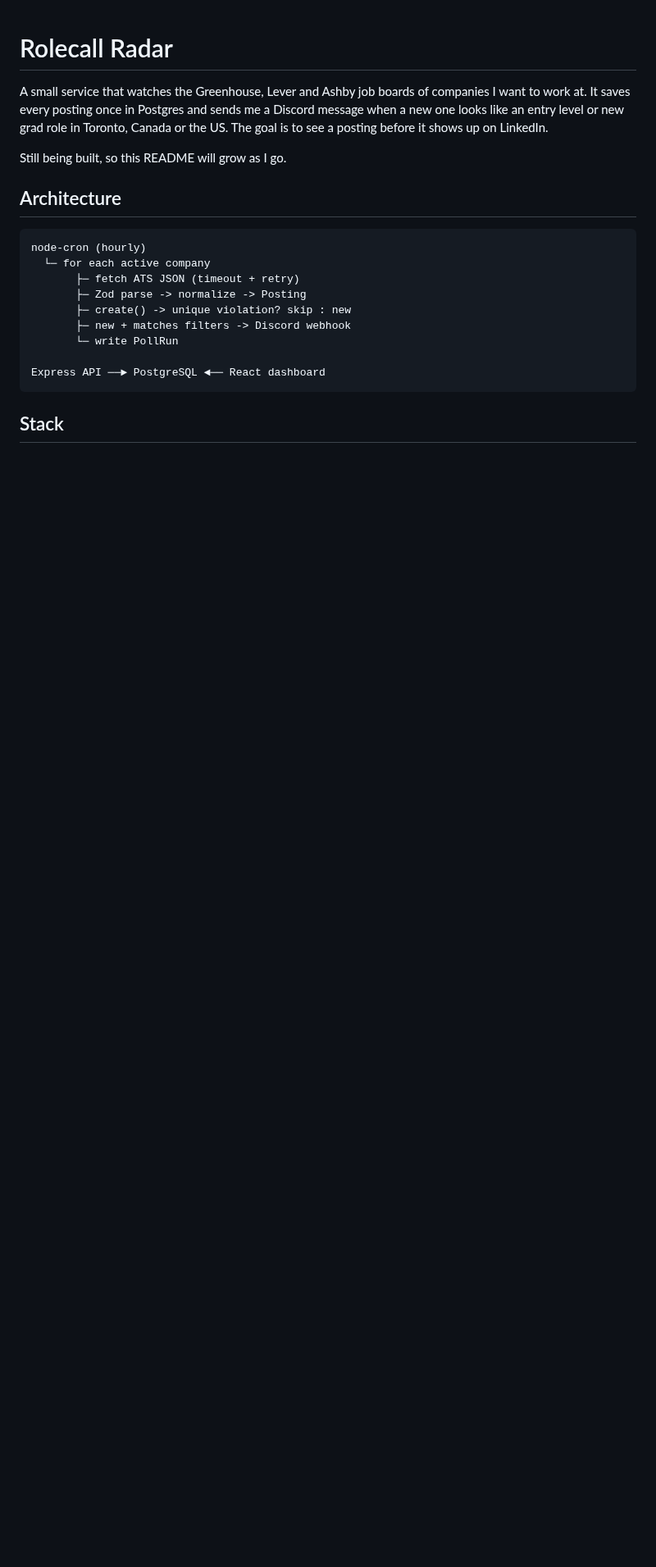
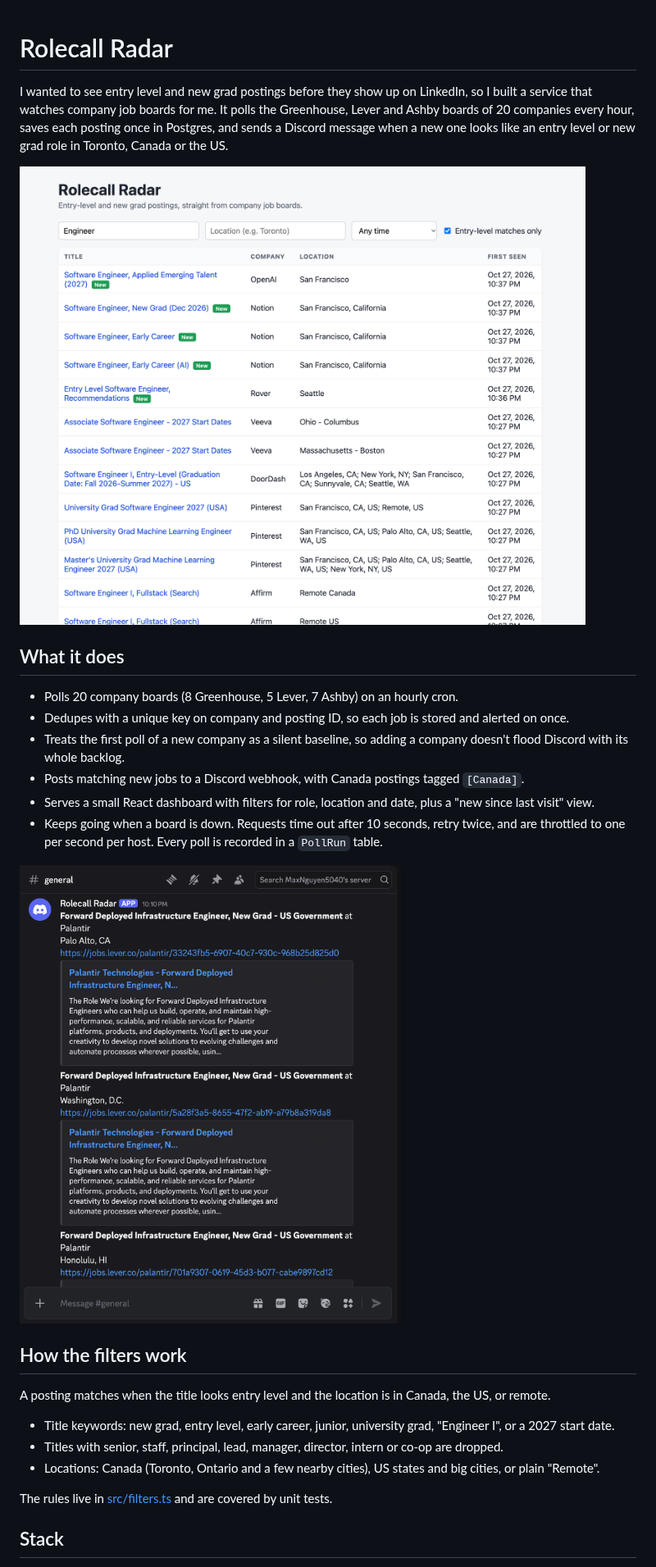
Before and after one commit to MaxNguyen5040/Rolecall-Radar, a Markdown page: README.md, the part around one of its changes. Shown at 82% size. GitHub-like rendering; pictures changed too: docs/dashboard.png (added), docs/discord-alert.png (added); blank space fills up the shorter version.

Commit message:
Rewrite README, add screenshots, stop tracking the private build spec

````diff
--- a/README.md
+++ b/README.md
@@ -1,22 +1,29 @@
 # Rolecall Radar
 
-A small service that watches the Greenhouse, Lever and Ashby job boards of companies I want to work at. It saves every posting once in Postgres and sends me a Discord message when a new one looks like an entry level or new grad role in Toronto, Canada or the US. The goal is to see a posting before it shows up on LinkedIn.
+I wanted to see entry level and new grad postings before they show up on LinkedIn, so I built a service that watches company job boards for me. It polls the Greenhouse, Lever and Ashby boards of 20 companies every hour, saves each posting once in Postgres, and sends a Discord message when a new one looks like an entry level or new grad role in Toronto, Canada or the US.
 
-Still being built, so this README will grow as I go.
+<img src="docs/dashboard.png" alt="Dashboard showing entry level postings from several companies" width="720">
 
-## Architecture
+## What it does
 
-```
-node-cron (hourly)
-  └─ for each active company
-       ├─ fetch ATS JSON (timeout + retry)
-       ├─ Zod parse -> normalize -> Posting
-       ├─ create() -> unique violation? skip : new
-       ├─ new + matches filters -> Discord webhook
-       └─ write PollRun
+- Polls 20 company boards (8 Greenhouse, 5 Lever, 7 Ashby) on an hourly cron.
+- Dedupes with a unique key on company and posting ID, so each job is stored and alerted on once.
+- Treats the first poll of a new company as a silent baseline, so adding a company doesn't flood Discord with its whole backlog.
+- Posts matching new jobs to a Discord webhook, with Canada postings tagged `[Canada]`.
+- Serves a small React dashboard with filters for role, location and date, plus a "new since last visit" view.
+- Keeps going when a board is down. Requests time out after 10 seconds, retry twice, and are throttled to one per second per host. Every poll is recorded in a `PollRun` table.
 
-Express API ──► PostgreSQL ◄── React dashboard
-```
+<img src="docs/discord-alert.png" alt="Discord alerts for new grad postings" width="480">
+
+## How the filters work
+
+A posting matches when the title looks entry level and the location is in Canada, the US, or remote.
+
+- Title keywords: new grad, entry level, early career, junior, university grad, "Engineer I", or a 2027 start date.
+- Titles with senior, staff, principal, lead, manager, director, intern or co-op are dropped.
+- Locations: Canada (Toronto, Ontario and a few nearby cities), US states and big cities, or plain "Remote".
+
+The rules live in [src/filters.ts](src/filters.ts) and are covered by unit tests.
 
 ## Stack
 
````
Also changed, not shown: other parts of README.md (+32 -5 lines), instructions.md (deleted, +0 -301 lines), docs/actions-deploy.png (added), docs/ec2-running.png (added), 1 other file.
